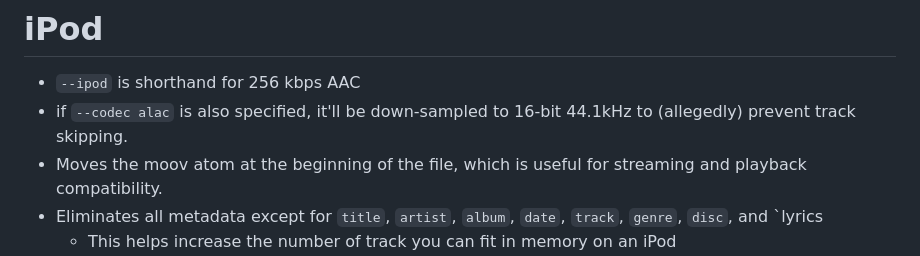
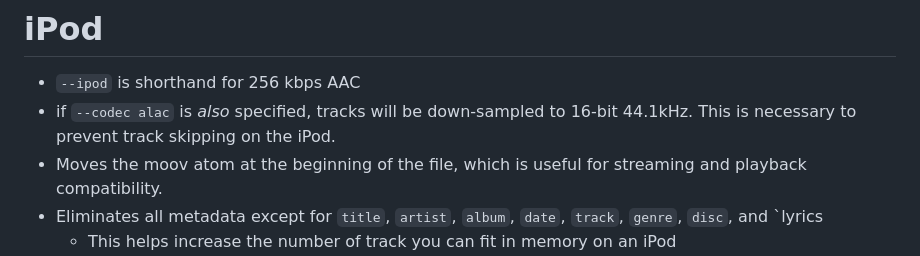
Before and after one commit to jmonster/podhnologic, a Markdown page: README.md, the part around the change. Rendered like a GitHub page.

```diff
--- a/README.md
+++ b/README.md
@@ -35,7 +35,7 @@ This tool is simple and opinionated. I assume you want the best possible but pra
 # iPod
 
 - `--ipod` is shorthand for 256 kbps AAC
-- if `--codec alac` is also specified, it'll be down-sampled to 16-bit 44.1kHz to (allegedly) prevent track skipping.
+- if `--codec alac` is _also_ specified, tracks will be down-sampled to 16-bit 44.1kHz. This is necessary to prevent track skipping on the iPod.
 - Moves the moov atom at the beginning of the file, which is useful for streaming and playback compatibility.
 - Eliminates all metadata except for `title`, `artist`, `album`, `date`, `track`, `genre`, `disc`, and `lyrics
   - This helps increase the number of track you can fit in memory on an iPod
```
